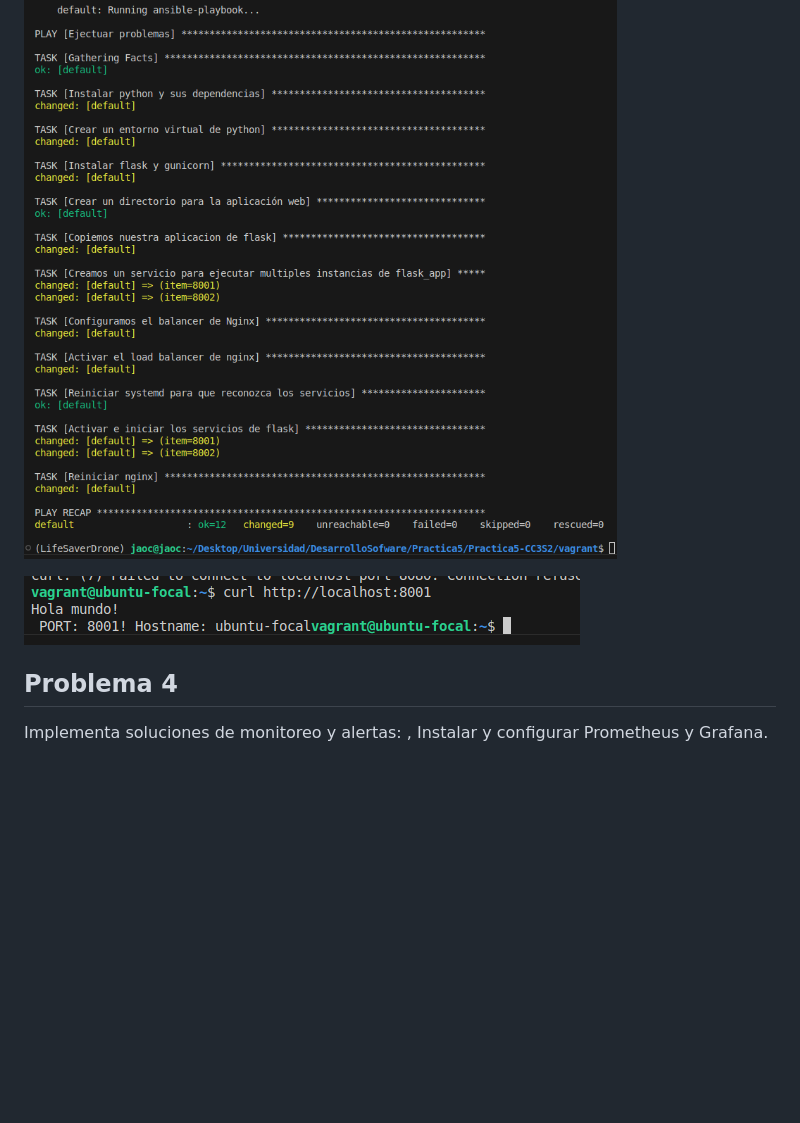
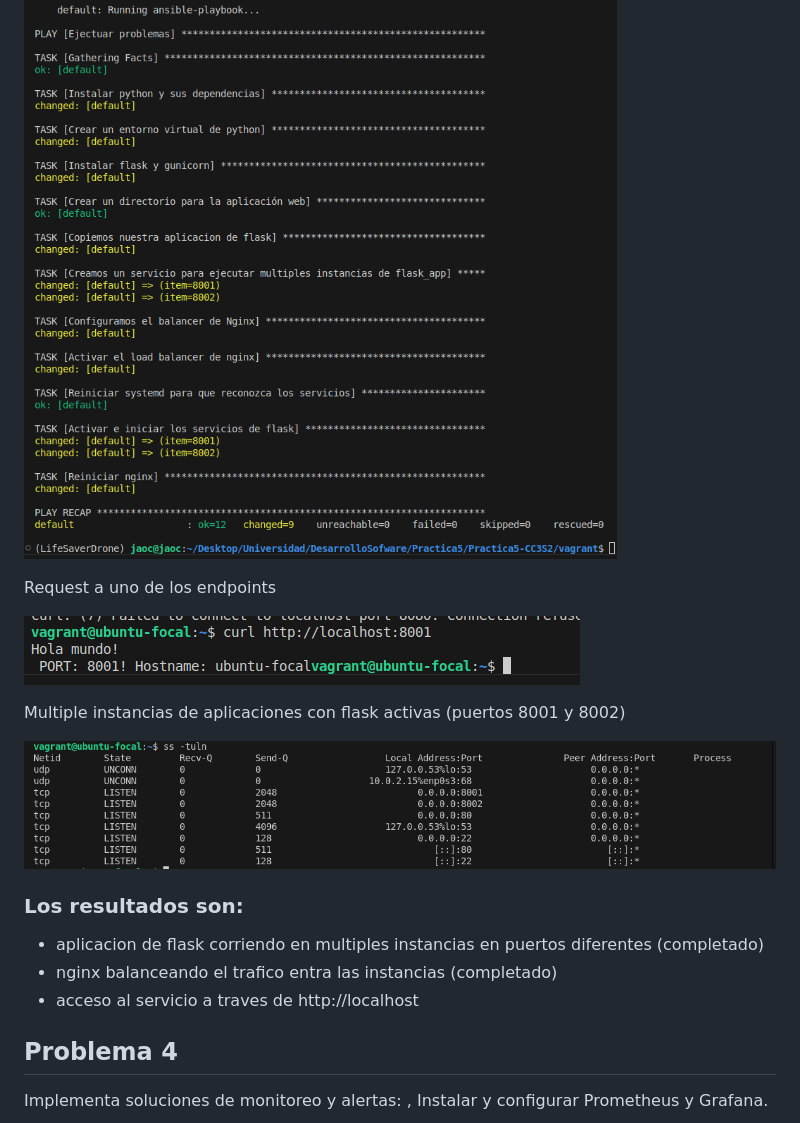
Before and after one commit to JaocHatter/Practica5-CC3S2, a Markdown page: README.md, the part around one of its changes. Rendered like a GitHub page; pictures changed too: docs/img/img3_2.png (added); blank space fills up the shorter version.

```diff
--- a/README.md
+++ b/README.md
@@ -41,7 +49,18 @@ los resultados son:
 
 ![alt text](docs/img/img3.png)
 
+Request a uno de los endpoints
+
 ![alt text](docs/img/img3_1.png)
+
+Multiple instancias de aplicaciones con flask activas (puertos 8001 y 8002)
+
+![alt text](docs/img/img3_2.png)
+
+### Los resultados son:
+- aplicacion de flask corriendo en multiples instancias en puertos diferentes (completado)
+- nginx balanceando el trafico entra las instancias (completado)
+- acceso al servicio a traves de http://localhost
 
 ## Problema 4
 Implementa soluciones de monitoreo y alertas: , Instalar y configurar Prometheus y Grafana.
```
Also changed, not shown: other parts of README.md (+13 -5 lines), docs/img/img2.png (added), docs/img/img2_1.png (added), 3 other files.
